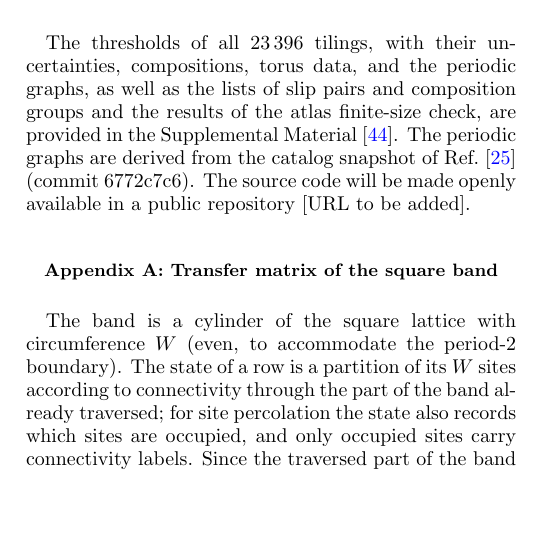
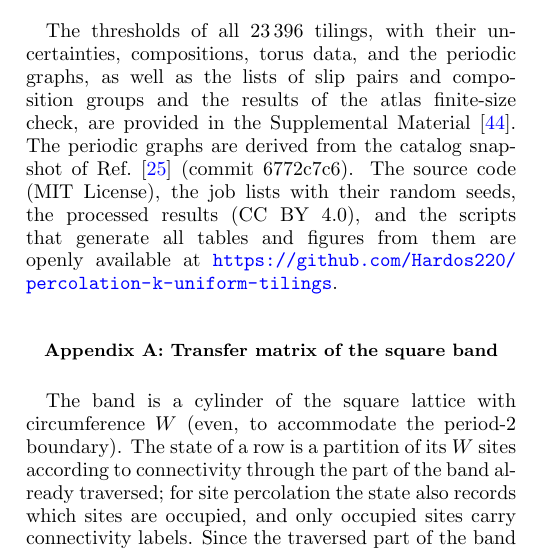
Before and after one commit to Hardos220/percolation-k-uniform-tilings, a LaTeX paper (paper/main.tex): part of one column of page 11 of 16, cut so that both start at the same text, the shorter picture padded with empty space. Compiled offline with pdfLaTeX.

Commit message:
Paper: repository URL in the data availability statement
Co-Authored-By: Claude Opus 5.5 <noreply@anthropic.com>

```diff
--- a/paper/main.tex
+++ b/paper/main.tex
@@ -307,7 +307,7 @@ This research received no external funding. The author declares no competing int
 \end{acknowledgments}
 
 \section*{Data availability}
-The thresholds of all 23\,396 tilings, with their uncertainties, compositions, torus data, and the periodic graphs, as well as the lists of slip pairs and composition groups and the results of the atlas finite-size check, are provided in the Supplemental Material~\cite{SM}. The periodic graphs are derived from the catalog snapshot of Ref.~\cite{TesCatalog} (commit 6772c7c6). The source code will be made openly available in a public repository [URL to be added].
+The thresholds of all 23\,396 tilings, with their uncertainties, compositions, torus data, and the periodic graphs, as well as the lists of slip pairs and composition groups and the results of the atlas finite-size check, are provided in the Supplemental Material~\cite{SM}. The periodic graphs are derived from the catalog snapshot of Ref.~\cite{TesCatalog} (commit 6772c7c6). The source code (MIT License), the job lists with their random seeds, the processed results (CC BY 4.0), and the scripts that generate all tables and figures from them are openly available at \url{https://github.com/Hardos220/percolation-k-uniform-tilings}.
 
 \appendix
 
```
